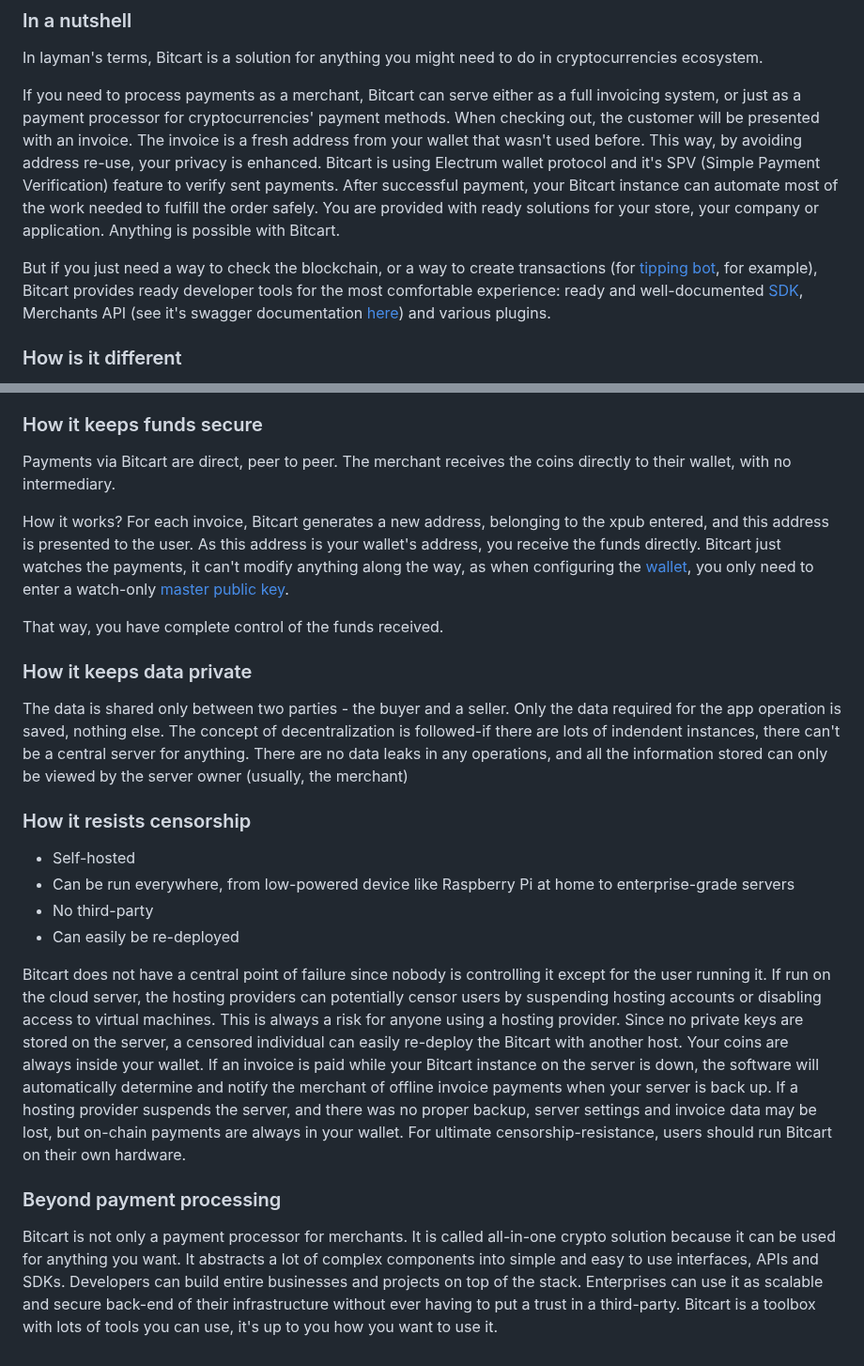
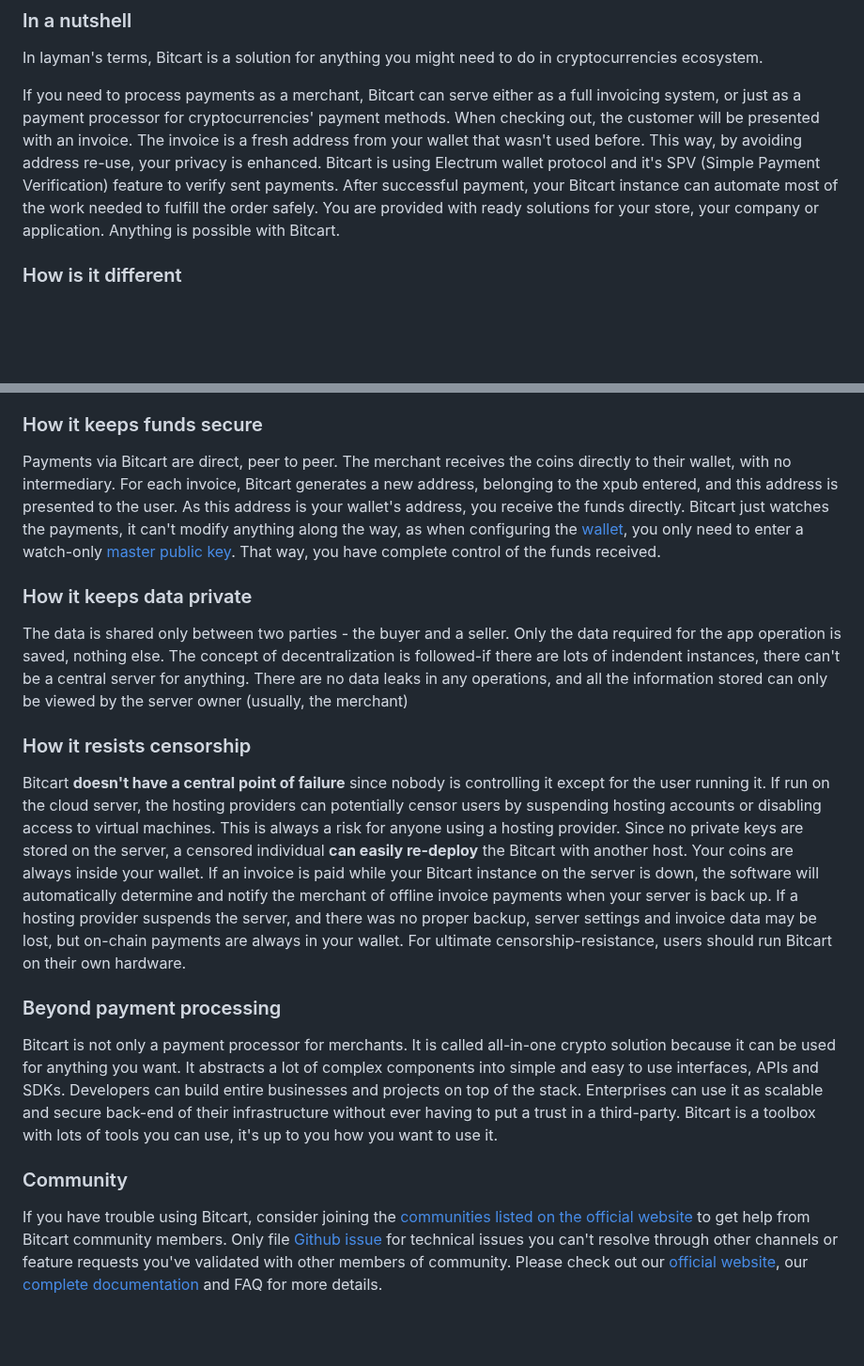
Before and after one commit to bitcart/bitcart-docs, a Markdown page: README.md, 2 parts joined by grey strips. Shown at 94% size. Rendered like a GitHub page; blank space fills up the shorter version.

```diff
--- a/README.md
+++ b/README.md
@@ -40,9 +21,6 @@ Please check out our [official website](https://bitcart.ai), our [complete docum
 In layman's terms, Bitcart is a solution for anything you might need to do in cryptocurrencies ecosystem.
 
 If you need to process payments as a merchant, Bitcart can serve either as a full invoicing system, or just as a payment processor for cryptocurrencies' payment methods. When checking out, the customer will be presented with an invoice. The invoice is a fresh address from your wallet that wasn't used before. This way, by avoiding address re-use, your privacy is enhanced. Bitcart is using Electrum wallet protocol and it's SPV (Simple Payment Verification) feature to verify sent payments. After successful payment, your Bitcart instance can automate most of the work needed to fulfill the order safely. You are provided with ready solutions for your store, your company or application. Anything is possible with Bitcart.
-
-But if you just need a way to check the blockchain, or a way to create transactions (for [tipping bot](examples/atomic-tip-bot.md), for example), Bitcart provides ready developer tools for the most comfortable experience: ready and well-documented [SDK](https://sdk.bitcart.ai), Merchants API (see it's swagger documentation [here](https://api.bitcart.ai)) and various plugins.
-
 ### How is it different
 
 Bitcart is a completely open source project. Every feature added, every change is documented and is publicly visible. There is no third-party between a merchant and a customer. Each merchant can set up their own individual instance, not dependent on other instances, or any third-party. Every action is under control of the merchant. As Bitcart is self-hosted, of course there are no processing or subscription fees.
@@ -57,11 +35,7 @@ Another key difference is that, we are open to community ideas, and the project
 
 ### How it keeps funds secure <a href="#how-it-keeps-funds-secure" id="how-it-keeps-funds-secure"></a>
 
-Payments via Bitcart are direct, peer to peer. The merchant receives the coins directly to their wallet, with no intermediary.
-
-How it works? For each invoice, Bitcart generates a new address, belonging to the xpub entered, and this address is presented to the user. As this address is your wallet's address, you receive the funds directly. Bitcart just watches the payments, it can't modify anything along the way, as when configuring the [wallet](bitcart-basics/walkthrough.md#wallets), you only need to enter a watch-only [master public key](support-and-community/faq/terminology-faq.md#what-is-an-xpub).
-
-That way, you have complete control of the funds received.
+Payments via Bitcart are direct, peer to peer. The merchant receives the coins directly to their wallet, with no intermediary. For each invoice, Bitcart generates a new address, belonging to the xpub entered, and this address is presented to the user. As this address is your wallet's address, you receive the funds directly. Bitcart just watches the payments, it can't modify anything along the way, as when configuring the [wallet](bitcart-basics/walkthrough.md#wallets), you only need to enter a watch-only [master public key](support-and-community/faq/terminology-faq.md#what-is-an-xpub). That way, you have complete control of the funds received.
 
 ### How it keeps data private <a href="#how-it-keeps-data-private" id="how-it-keeps-data-private"></a>
 
@@ -69,13 +43,12 @@ The data is shared only between two parties - the buyer and a seller. Only the d
 
 ### How it resists censorship <a href="#how-it-resists-censorship" id="how-it-resists-censorship"></a>
 
-- Self-hosted
-- Can be run everywhere, from low-powered device like Raspberry Pi at home to enterprise-grade servers
-- No third-party
-- Can easily be re-deployed
-
-Bitcart does not have a central point of failure since nobody is controlling it except for the user running it. If run on the cloud server, the hosting providers can potentially censor users by suspending hosting accounts or disabling access to virtual machines. This is always a risk for anyone using a hosting provider. Since no private keys are stored on the server, a censored individual can easily re-deploy the Bitcart with another host. Your coins are always inside your wallet. If an invoice is paid while your Bitcart instance on the server is down, the software will automatically determine and notify the merchant of offline invoice payments when your server is back up. If a hosting provider suspends the server, and there was no proper backup, server settings and invoice data may be lost, but on-chain payments are always in your wallet. For ultimate censorship-resistance, users should run Bitcart on their own hardware.
+Bitcart **doesn't have a central point of failure** since nobody is controlling it except for the user running it. If run on the cloud server, the hosting providers can potentially censor users by suspending hosting accounts or disabling access to virtual machines. This is always a risk for anyone using a hosting provider. Since no private keys are stored on the server, a censored individual **can easily re-deploy** the Bitcart with another host. Your coins are always inside your wallet. If an invoice is paid while your Bitcart instance on the server is down, the software will automatically determine and notify the merchant of offline invoice payments when your server is back up. If a hosting provider suspends the server, and there was no proper backup, server settings and invoice data may be lost, but on-chain payments are always in your wallet. For ultimate censorship-resistance, users should run Bitcart on their own hardware.
 
 ### Beyond payment processing <a href="#beyond-payment-processing" id="beyond-payment-processing"></a>
 
 Bitcart is not only a payment processor for merchants. It is called all-in-one crypto solution because it can be used for anything you want. It abstracts a lot of complex components into simple and easy to use interfaces, APIs and SDKs. Developers can build entire businesses and projects on top of the stack. Enterprises can use it as scalable and secure back-end of their infrastructure without ever having to put a trust in a third-party. Bitcart is a toolbox with lots of tools you can use, it's up to you how you want to use it.
+
+### Community <a href="#community" id="community"></a>
+
+If you have trouble using Bitcart, consider joining the [communities listed on the official website](https://bitcart.ai/#community) to get help from Bitcart community members. Only file [Github issue](https://github.com/bitcart/bitcart/issues) for technical issues you can't resolve through other channels or feature requests you've validated with other members of community. Please check out our [official website](https://bitcart.ai), our [complete documentation](https://github.com/bitcart/bitcart-docs) and FAQ for more details.
```
Also changed, not shown: other parts of README.md (+8 -27 lines), SUMMARY.md (+5 -2 lines), .gitbook/assets/bitcart-platform-presents.png, plugins/bitcart-plugins-dev.md (renamed from guides/bitcart-plugins-dev.md), plugins/eth-payments-plugin.md (renamed from guides/eth-payments-plugin.md).
